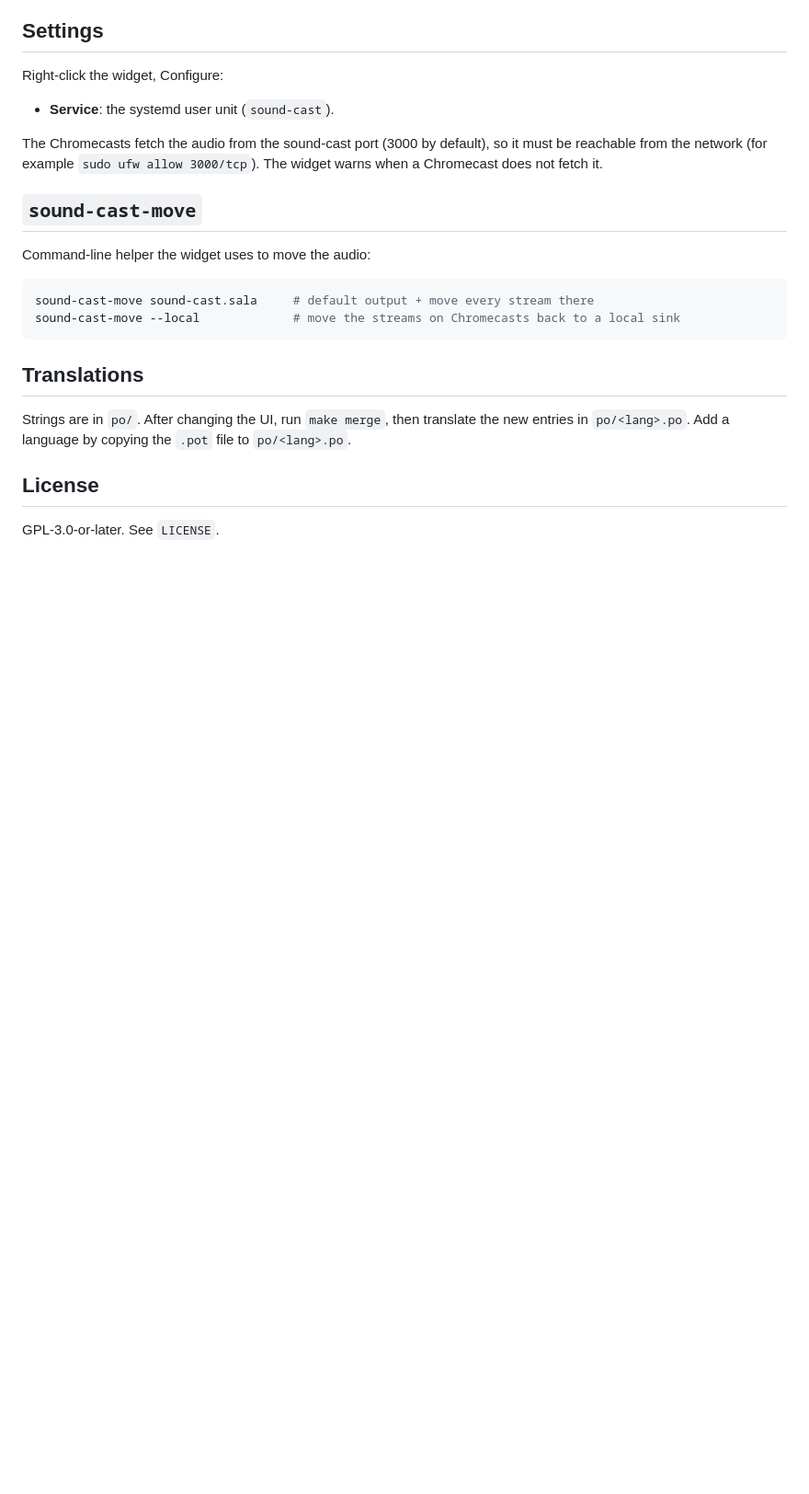
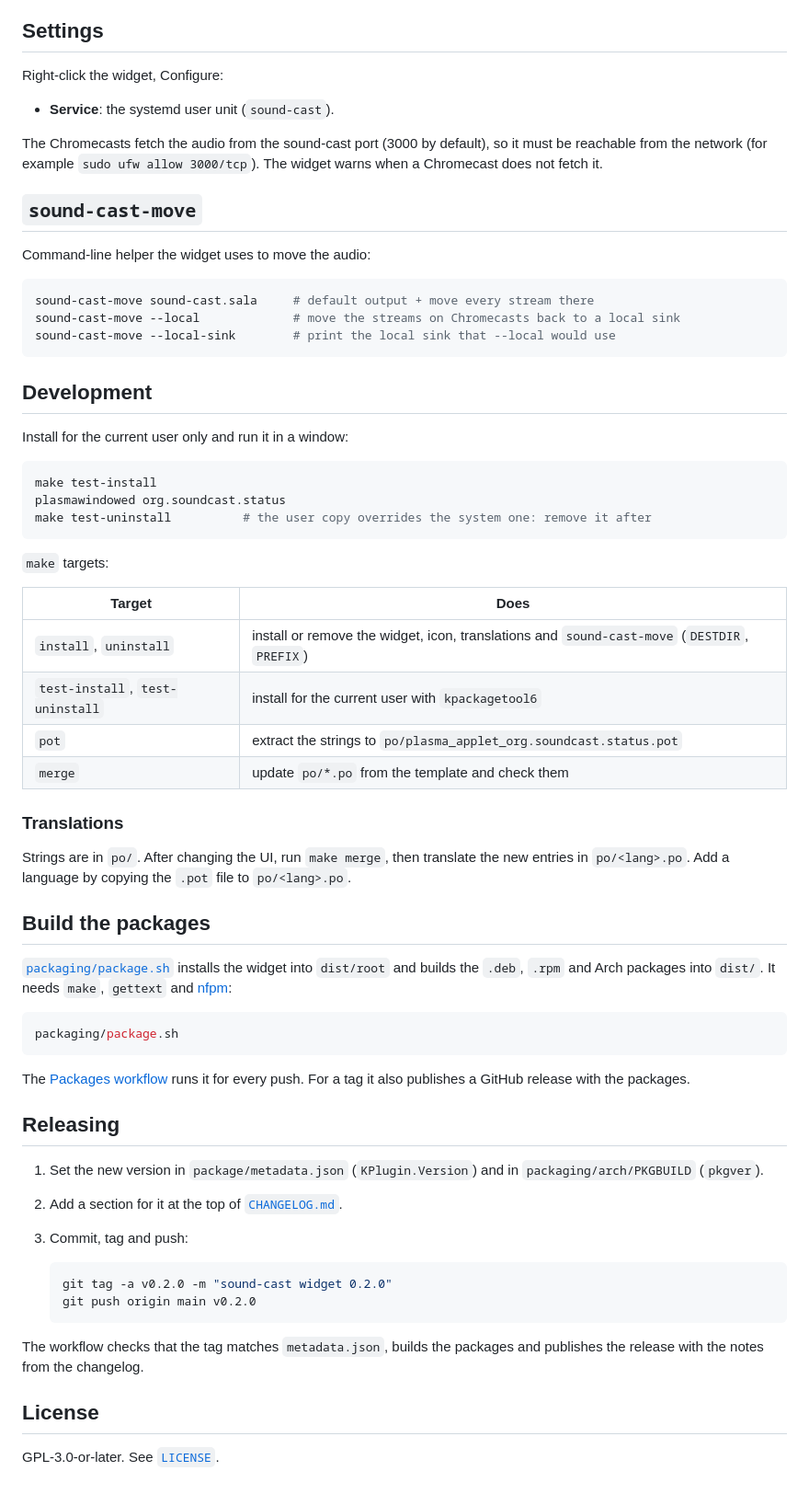
Before and after one commit to iupsilon/plasma-applet-sound-cast, a Markdown page: README.md, the part around one of its changes. Shown at 92% size. Drawn GitHub-style; blank space fills up the shorter version.

````diff
--- a/README.md
+++ b/README.md
@@ -66,13 +83,61 @@ Command-line helper the widget uses to move the audio:
 ```sh
 sound-cast-move sound-cast.sala     # default output + move every stream there
 sound-cast-move --local             # move the streams on Chromecasts back to a local sink
+sound-cast-move --local-sink        # print the local sink that --local would use
 ```
 
-## Translations
+## Development
+
+Install for the current user only and run it in a window:
+
+```sh
+make test-install
+plasmawindowed org.soundcast.status
+make test-uninstall          # the user copy overrides the system one: remove it after
+```
+
+`make` targets:
+
+| Target | Does |
+|---|---|
+| `install`, `uninstall` | install or remove the widget, icon, translations and `sound-cast-move` (`DESTDIR`, `PREFIX`) |
+| `test-install`, `test-uninstall` | install for the current user with `kpackagetool6` |
+| `pot` | extract the strings to `po/plasma_applet_org.soundcast.status.pot` |
+| `merge` | update `po/*.po` from the template and check them |
+
+### Translations
 
 Strings are in `po/`. After changing the UI, run `make merge`, then translate the new
 entries in `po/<lang>.po`. Add a language by copying the `.pot` file to `po/<lang>.po`.
 
+## Build the packages
+
+[`packaging/package.sh`](packaging/package.sh) installs the widget into `dist/root` and
+builds the `.deb`, `.rpm` and Arch packages into `dist/`. It needs `make`, `gettext` and
+[nfpm](https://nfpm.goreleaser.com):
+
+```sh
+packaging/package.sh
+```
+
+The [Packages workflow](.github/workflows/release.yml) runs it for every push. For a tag
+it also publishes a GitHub release with the packages.
+
+## Releasing
+
+1. Set the new version in `package/metadata.json` (`KPlugin.Version`) and in
+   `packaging/arch/PKGBUILD` (`pkgver`).
+2. Add a section for it at the top of [`CHANGELOG.md`](CHANGELOG.md).
+3. Commit, tag and push:
+
+   ```sh
+   git tag -a v0.2.0 -m "sound-cast widget 0.2.0"
+   git push origin main v0.2.0
+   ```
+
+The workflow checks that the tag matches `metadata.json`, builds the packages and
+publishes the release with the notes from the changelog.
+
 ## License
 
-GPL-3.0-or-later. See `LICENSE`.
+GPL-3.0-or-later. See [`LICENSE`](LICENSE).
````
Also changed, not shown: other parts of README.md (+34 -17 lines), CHANGELOG.md (added, +24 -0 lines), docs/idle.png (added), docs/playing.png (added), 6 other files.
